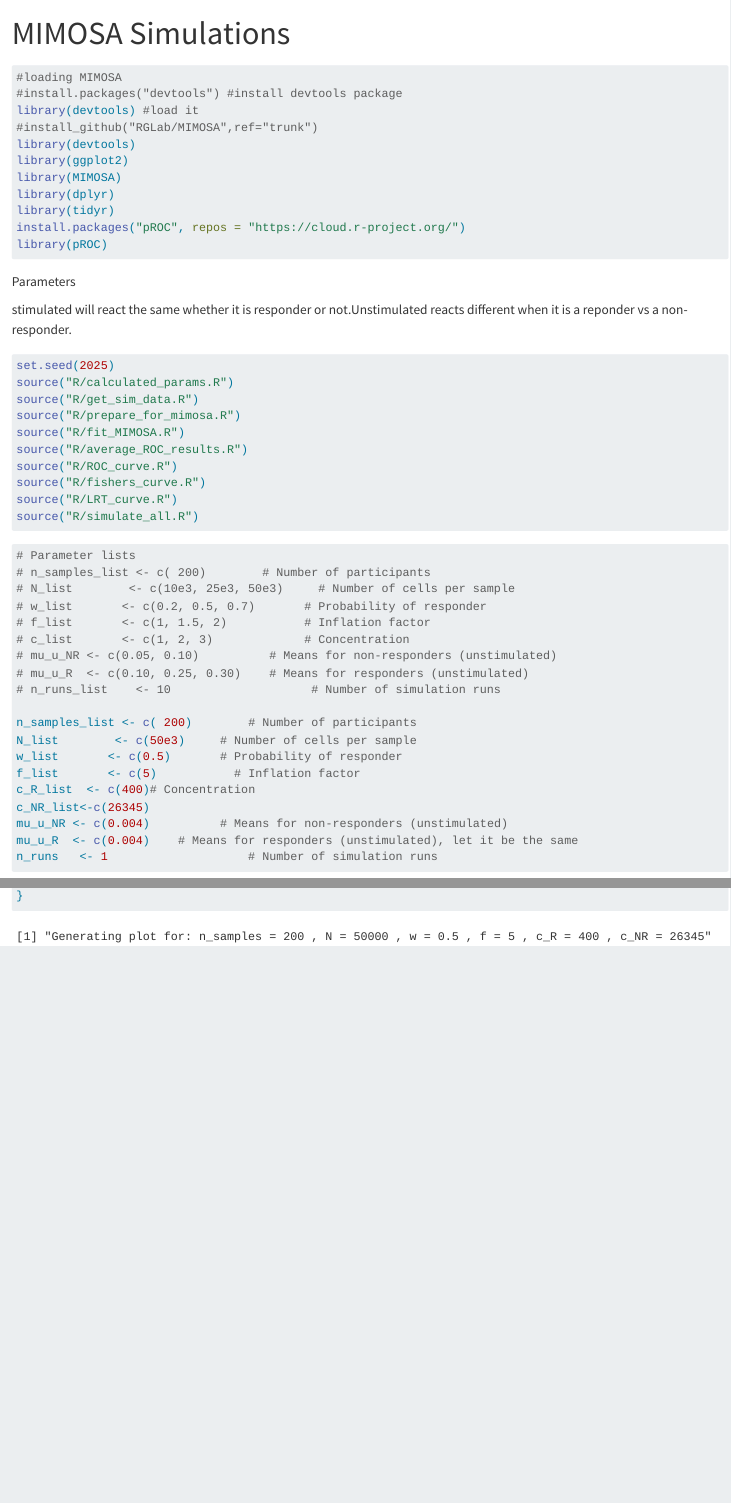
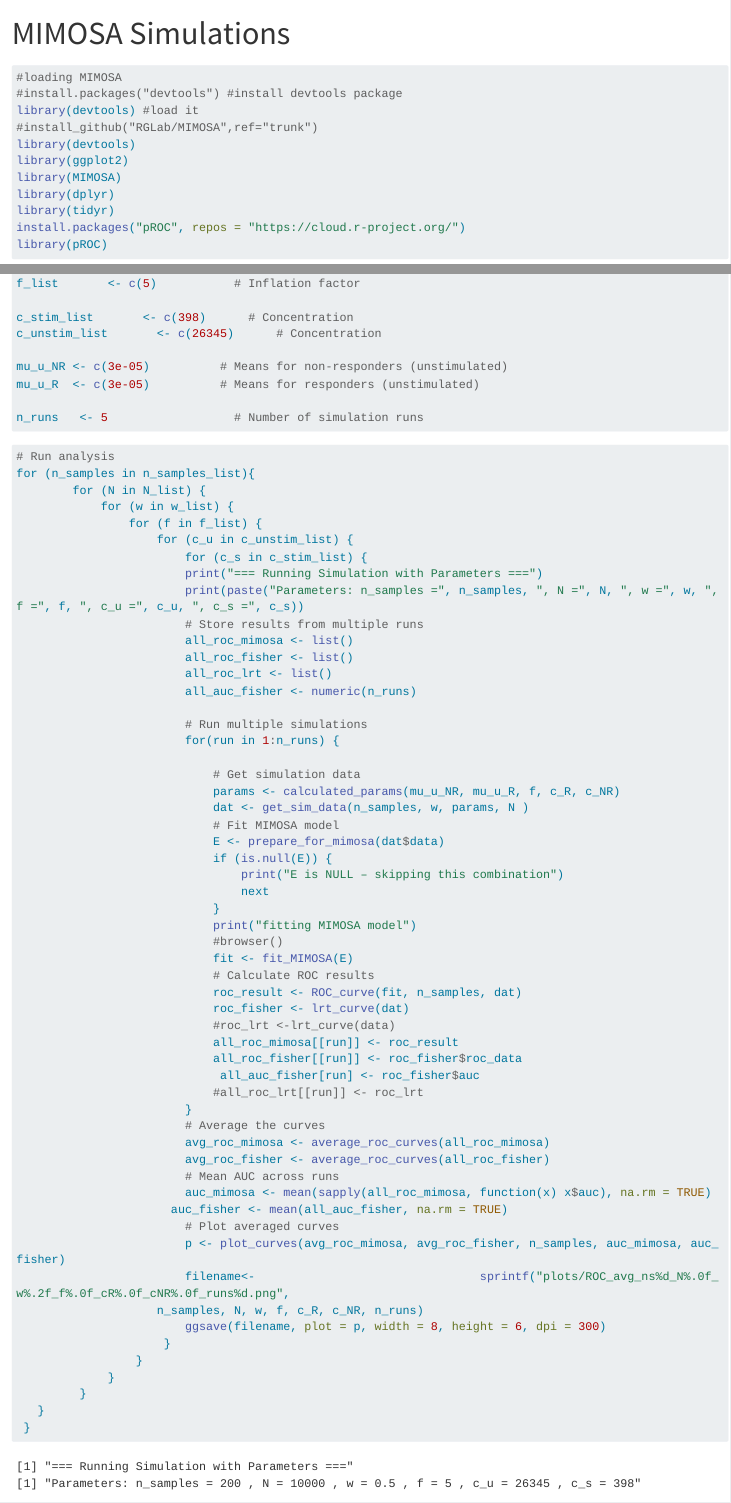
Before and after one commit to MiguelRodo/Analysis25MIMOSALimane, a Quarto document (MIMOSA Simulations new.qmd): the page in a window 1100 px wide, from its top, and a second part further down, joined at a grey line. Rendered offline with R 4.5, knitr and Pandoc in place of Quarto, with nearby package versions; some code elsewhere in the file could not run offline; long lines of code are wrapped.

Commit message:
Update MIMOSA Simulations new.qmd

````diff
--- a/MIMOSA Simulations new.qmd
+++ b/MIMOSA Simulations new.qmd
@@ -50,14 +50,17 @@
 # n_runs_list    <- 10                    # Number of simulation runs
 
 n_samples_list <- c( 200)        # Number of participants
-N_list        <- c(50e3)     # Number of cells per sample
+N_list        <- c(10e3)     # Number of cells per sample
 w_list       <- c(0.5)       # Probability of responder
 f_list       <- c(5)           # Inflation factor
-c_R_list  <- c(400)# Concentration
-c_NR_list<-c(26345)
-mu_u_NR <- c(0.004)          # Means for non-responders (unstimulated)
-mu_u_R  <- c(0.004)    # Means for responders (unstimulated), let it be the same
-n_runs   <- 1                    # Number of simulation runs
+
+c_stim_list       <- c(398)      # Concentration
+c_unstim_list       <- c(26345)      # Concentration
+
+mu_u_NR <- c(3e-05)          # Means for non-responders (unstimulated)
+mu_u_R  <- c(3e-05)          # Means for responders (unstimulated)
+
+n_runs   <- 5                  # Number of simulation runs
 ```
 
 ```{r}
@@ -66,10 +69,10 @@
         for (N in N_list) {
             for (w in w_list) {
                 for (f in f_list) {
-                    for (c_R in c_R_list) {
-                        for (c_NR in c_NR_list) {
+                    for (c_u in c_unstim_list) {
+                        for (c_s in c_stim_list) {
                         print("=== Running Simulation with Parameters ===")
-                        print(paste("Parameters: n_samples =", n_samples, ", N =", N, ", w =", w, ", f =", f, ", c_R =", c_R,", c_NR =", c_NR))
+                        print(paste("Parameters: n_samples =", n_samples, ", N =", N, ", w =", w, ", f =", f, ", c_u =", c_u, ", c_s =", c_s))
                         # Store results from multiple runs
                         all_roc_mimosa <- list()
                         all_roc_fisher <- list()
````
Also changed, not shown: MIMOSA Simulations new.qmd (1 more changed lines).
